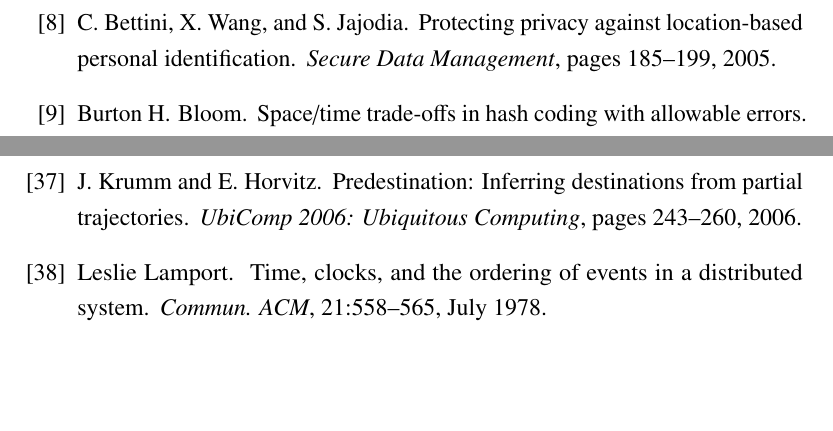
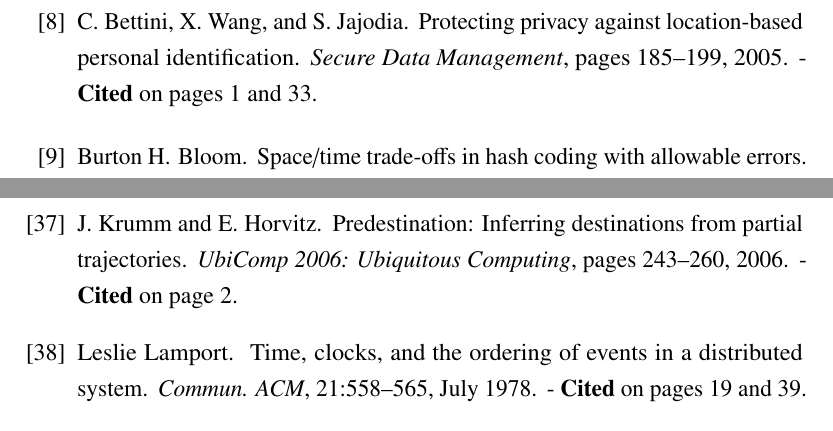
Before and after one commit to goncalvesnelson/Thesis, a LaTeX thesis (thesis.tex): two parts of pages 64 and 66 of 68 before the commit and two parts of pages 64 and 67 of 69 after it, joined at a grey line, cut so that both start at the same text, the shorter picture padded with empty space. Compiled offline with pdfLaTeX.

Commit message:
Bibliography shows pages where article is cited

```diff
--- a/thesis.tex
+++ b/thesis.tex
@@ -22,3 +26,13 @@
+\ifcase #1 %
+- Not cited.%
+\or
+-  \textbf {Cited} on page~#2.%
+\else
+-  \textbf{Cited} on pages~#2.%
+\fi}
+\renewcommand*{\backrefsep}{, }
+\renewcommand*{\backreftwosep}{ and~}
+\renewcommand*{\backreflastsep}{ and~}
 
 \setlength{\oddsidemargin}{31.0pt}
 \setlength{\evensidemargin}{31.0pt}
```
Also changed, not shown: ack.tex (+2 -3 lines), thesis.tex (4 more changed lines).
